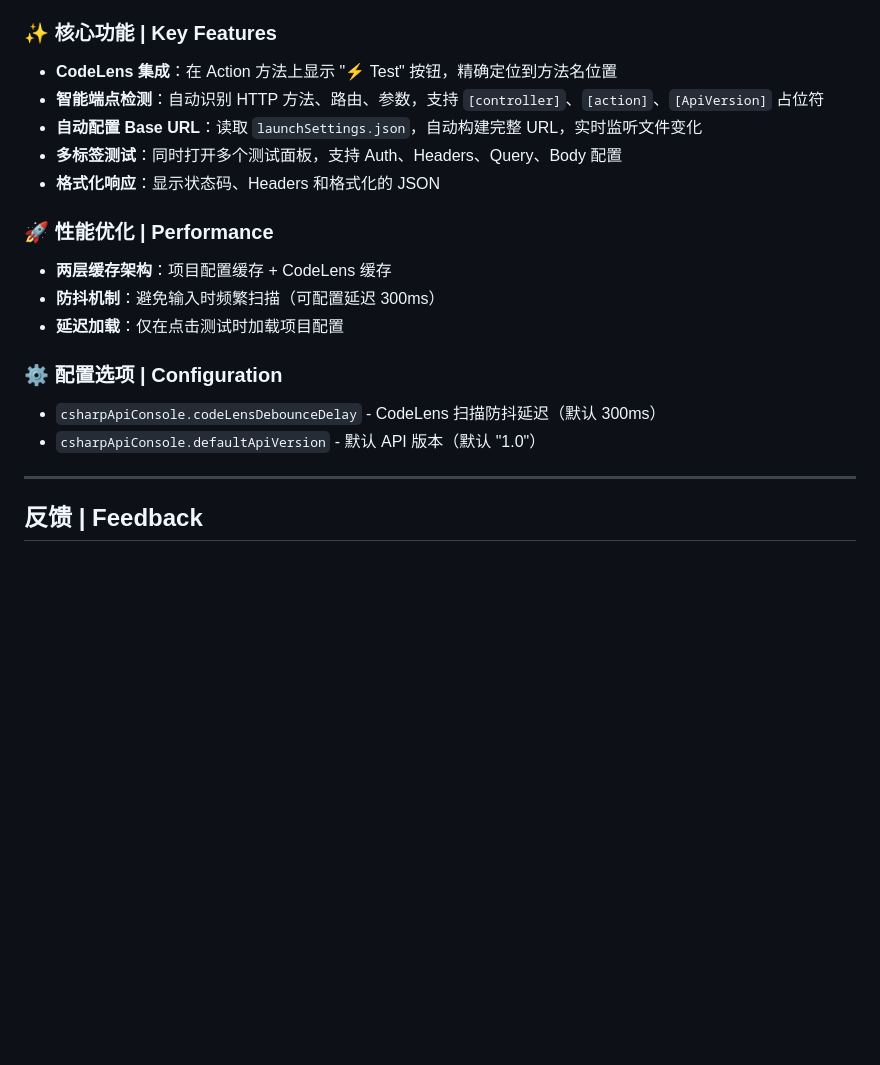
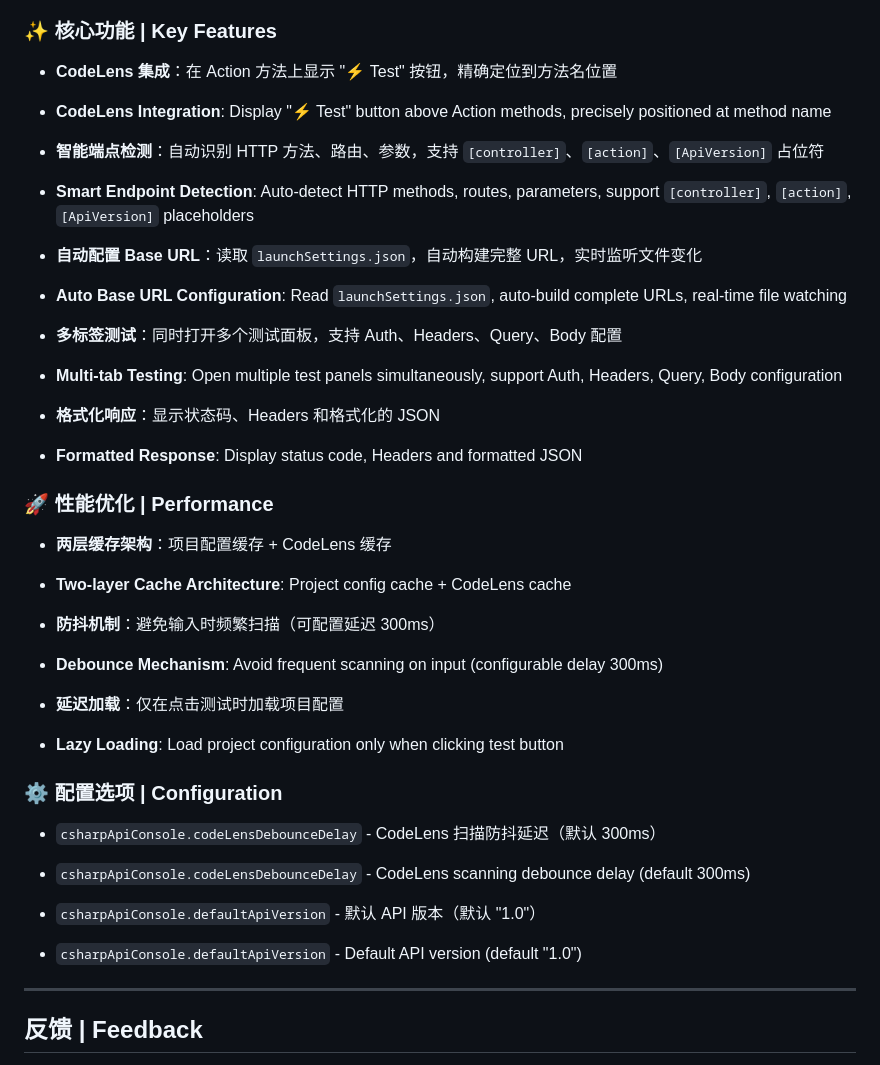
Before and after one commit to wjire/csharp-api-console, a Markdown page: CHANGELOG.md, the part around one of its changes. GitHub-like rendering; blank space fills up the shorter version.

Commit message:
feat: 更新 CHANGELOG，添加新功能和性能优化记录

```diff
--- a/CHANGELOG.md
+++ b/CHANGELOG.md
@@ -46,21 +50,38 @@ First stable release - a convenient API testing tool for ASP.NET Core developers
 ### ✨ 核心功能 | Key Features
 
 - **CodeLens 集成**：在 Action 方法上显示 "⚡ Test" 按钮，精确定位到方法名位置
+- **CodeLens Integration**: Display "⚡ Test" button above Action methods, precisely positioned at method name
+
 - **智能端点检测**：自动识别 HTTP 方法、路由、参数，支持 `[controller]`、`[action]`、`[ApiVersion]` 占位符
+- **Smart Endpoint Detection**: Auto-detect HTTP methods, routes, parameters, support `[controller]`, `[action]`, `[ApiVersion]` placeholders
+
 - **自动配置 Base URL**：读取 `launchSettings.json`，自动构建完整 URL，实时监听文件变化
+- **Auto Base URL Configuration**: Read `launchSettings.json`, auto-build complete URLs, real-time file watching
+
 - **多标签测试**：同时打开多个测试面板，支持 Auth、Headers、Query、Body 配置
+- **Multi-tab Testing**: Open multiple test panels simultaneously, support Auth, Headers, Query, Body configuration
+
 - **格式化响应**：显示状态码、Headers 和格式化的 JSON
+- **Formatted Response**: Display status code, Headers and formatted JSON
 
 ### 🚀 性能优化 | Performance
 
 - **两层缓存架构**：项目配置缓存 + CodeLens 缓存
+- **Two-layer Cache Architecture**: Project config cache + CodeLens cache
+
 - **防抖机制**：避免输入时频繁扫描（可配置延迟 300ms）
+- **Debounce Mechanism**: Avoid frequent scanning on input (configurable delay 300ms)
+
 - **延迟加载**：仅在点击测试时加载项目配置
+- **Lazy Loading**: Load project configuration only when clicking test button
 
 ### ⚙️ 配置选项 | Configuration
 
 - `csharpApiConsole.codeLensDebounceDelay` - CodeLens 扫描防抖延迟（默认 300ms）
+- `csharpApiConsole.codeLensDebounceDelay` - CodeLens scanning debounce delay (default 300ms)
+
 - `csharpApiConsole.defaultApiVersion` - 默认 API 版本（默认 "1.0"）
+- `csharpApiConsole.defaultApiVersion` - Default API version (default "1.0")
 
 ---
 
```
Also changed, not shown: other parts of CHANGELOG.md (+4 -0 lines).
